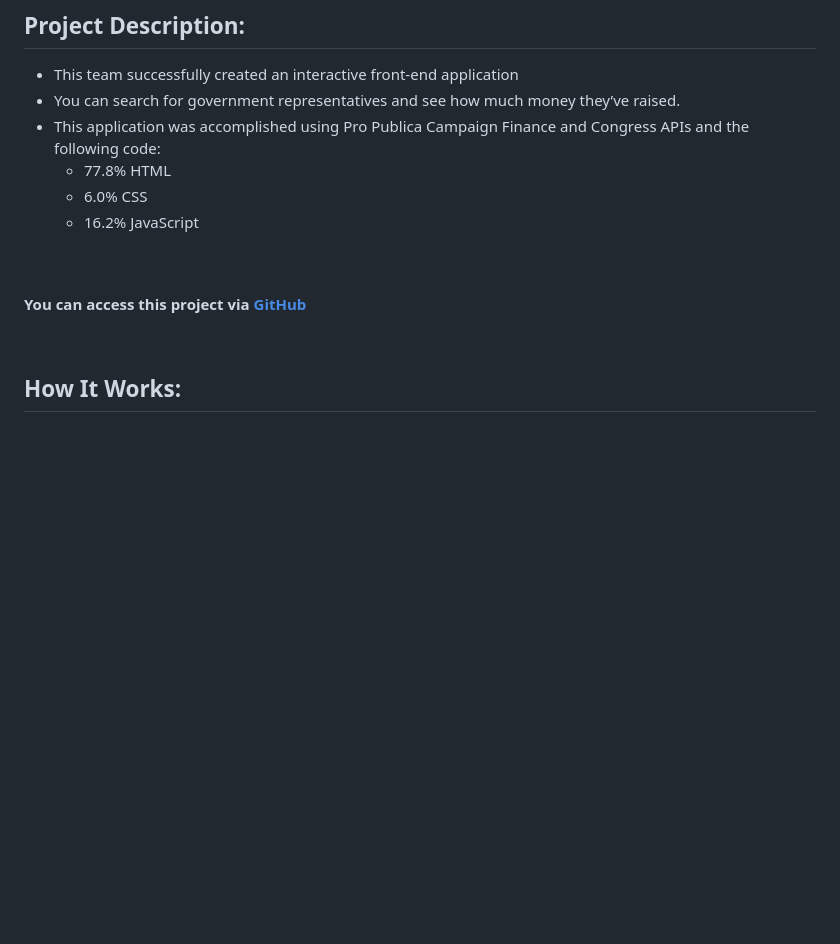
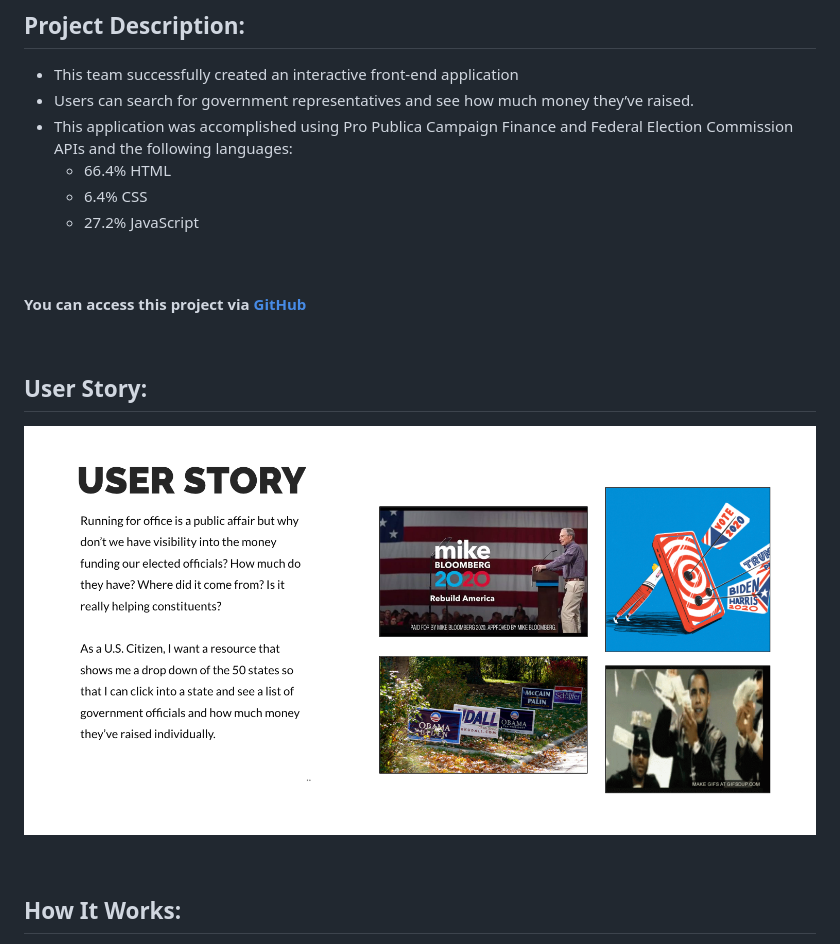
Before and after one commit to BrianLalli/Interactive-Front-End-Application-Group-5, a Markdown page: README.md, the part around the change printed below. Drawn GitHub-style; pictures changed too: assets/images/User Story.png (added); blank space fills up the shorter version.

Commit message:
finalized readme

```diff
--- a/README.md
+++ b/README.md
@@ -3,18 +3,23 @@
 
 ## Project Description:
 * This team successfully created an interactive front-end application
-* You can search for government representatives and see how much money they’ve raised.
-* This application was accomplished using Pro Publica Campaign Finance and Congress APIs and the following code:
-    * 77.8% HTML
-    * 6.0% CSS
-    * 16.2% JavaScript
+* Users can search for government representatives and see how much money they’ve raised.
+* This application was accomplished using Pro Publica Campaign Finance and Federal Election Commission APIs and the following languages:
+    * 66.4% HTML
+    * 6.4% CSS
+    * 27.2% JavaScript
 
 <br>
 
 #### You can access this project via [GitHub](https://brianlalli.github.io/Show-Me-The-Money/)
 
+
 <br>
 
+## User Story:
+![User Story](./assets/images/User%20Story.png)
+
+<br>
 
 ## How It Works:
 First, you are brought to a landing page showing a dropdown of the 50 states of America.
```
Also changed, not shown: other parts of README.md (+6 -0 lines), assets/images/Breakdown of Tasks.png (added), assets/images/Challenges.png (added), assets/images/Meet The Team.png (added), 1 other file.
